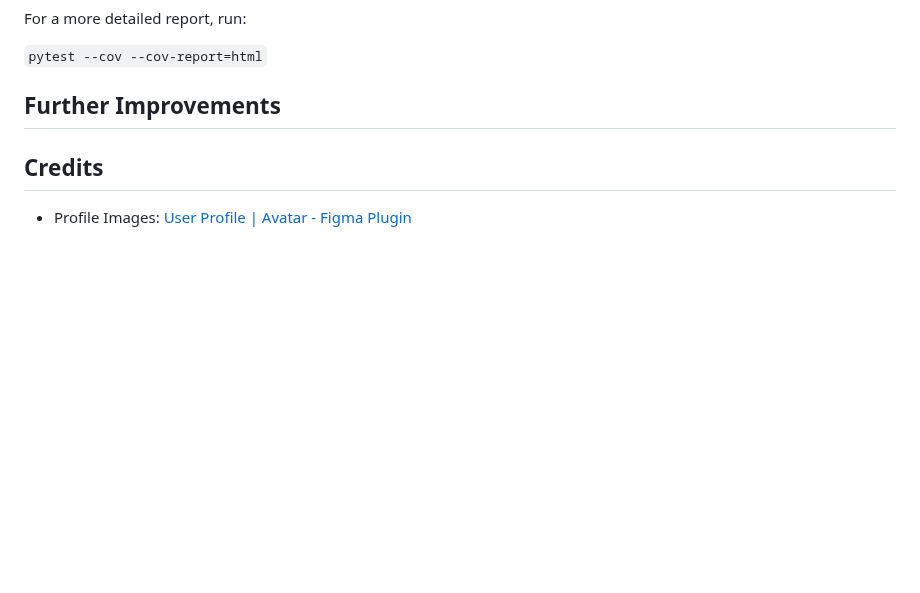
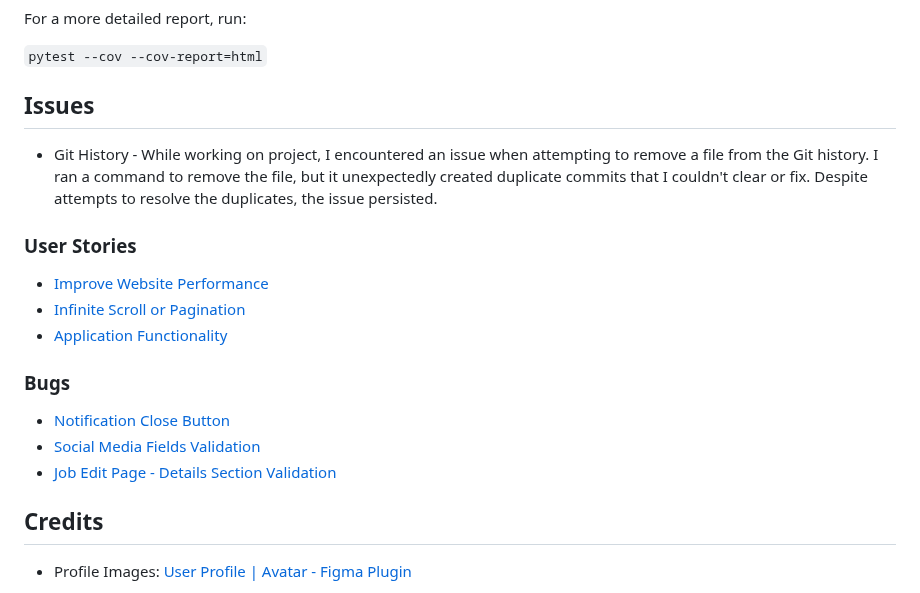
Before and after one commit to patrickhladun/remote-forge, a Markdown page: README.md, the part around the change. Drawn GitHub-style; blank space fills up the shorter version.

Commit message:
docs: add issues section

```diff
--- a/README.md
+++ b/README.md
@@ -826,7 +826,21 @@ For a more detailed report, run:
 
 `pytest --cov --cov-report=html`
 
-## Further Improvements
+## Issues
+
+- Git History - While working on project, I encountered an issue when attempting to remove a file from the Git history. I ran a command to remove the file, but it unexpectedly created duplicate commits that I couldn't clear or fix. Despite attempts to resolve the duplicates, the issue persisted.
+
+### User Stories
+
+- [Improve Website Performance](https://github.com/patrickhladun/remote-forge/issues/78)
+- [Infinite Scroll or Pagination](https://github.com/patrickhladun/remote-forge/issues/63)
+- [Application Functionality](https://github.com/patrickhladun/remote-forge/issues/57)
+
+### Bugs
+
+- [Notification Close Button](https://github.com/patrickhladun/remote-forge/issues/66)
+- [Social Media Fields Validation](https://github.com/patrickhladun/remote-forge/issues/67)
+- [Job Edit Page - Details Section Validation](https://github.com/patrickhladun/remote-forge/issues/68)
 
 ## Credits
 
```
